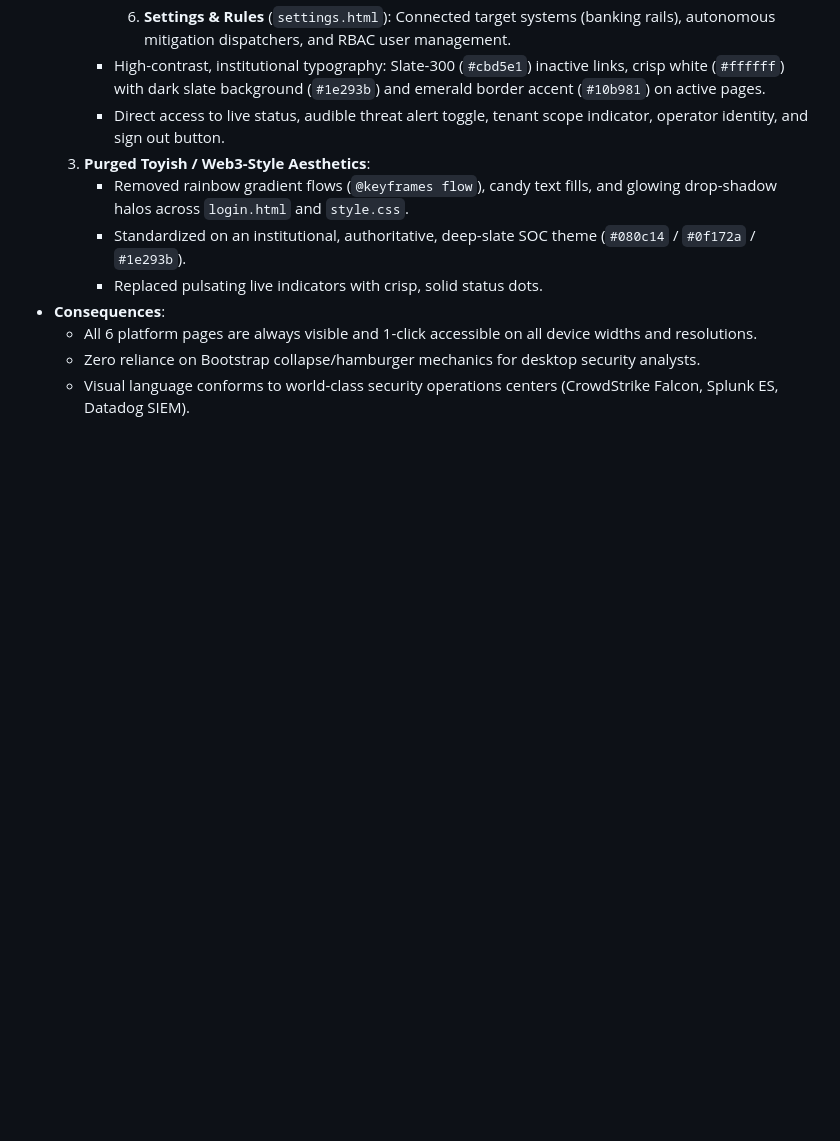
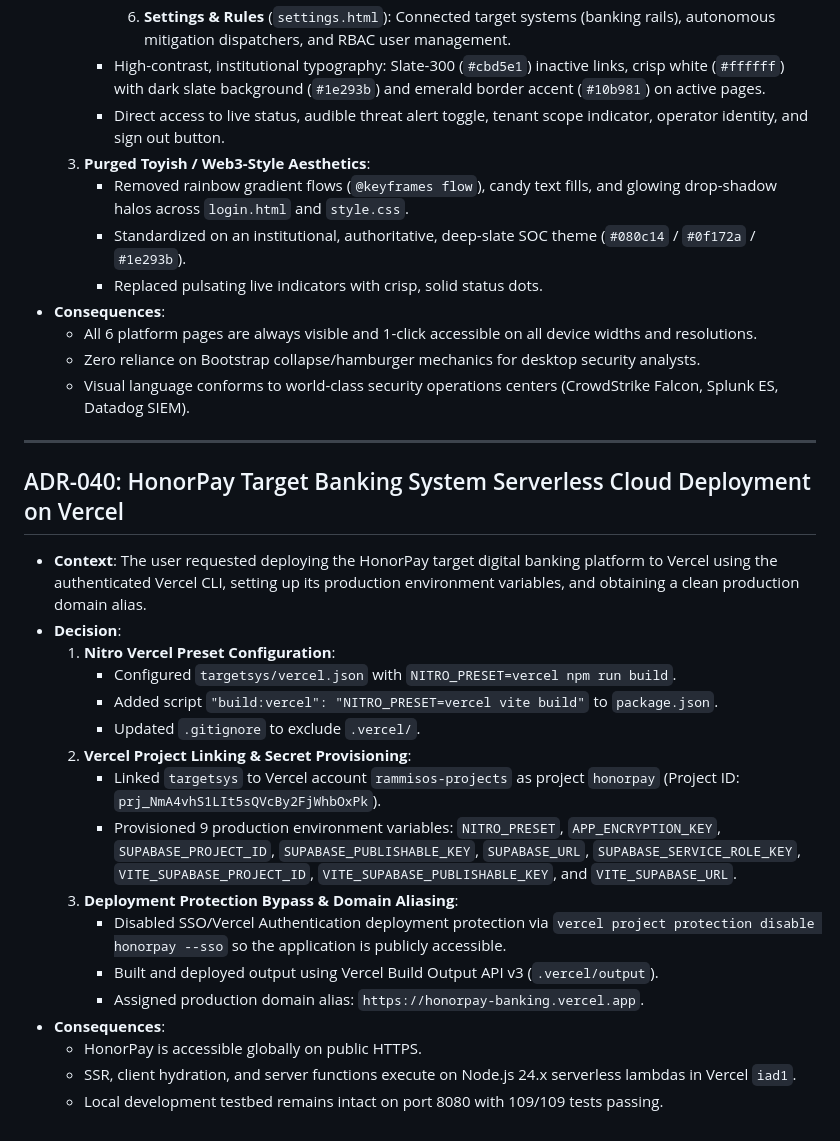
Before and after one commit to bermuro95-wq/Ethio-Cyber-Shield, a Markdown page: docs/DECISIONS.md, the part around the change. Drawn GitHub-style; blank space fills up the shorter version.

Commit message:
docs: document HonorPay Vercel cloud deployment (ADR-040)

```diff
--- a/docs/DECISIONS.md
+++ b/docs/DECISIONS.md
@@ -1121,3 +1121,25 @@
   - All 6 platform pages are always visible and 1-click accessible on all device widths and resolutions.
   - Zero reliance on Bootstrap collapse/hamburger mechanics for desktop security analysts.
   - Visual language conforms to world-class security operations centers (CrowdStrike Falcon, Splunk ES, Datadog SIEM).
+
+---
+
+## ADR-040: HonorPay Target Banking System Serverless Cloud Deployment on Vercel
+
+* **Context**: The user requested deploying the HonorPay target digital banking platform to Vercel using the authenticated Vercel CLI, setting up its production environment variables, and obtaining a clean production domain alias.
+* **Decision**:
+  1. **Nitro Vercel Preset Configuration**:
+     - Configured `targetsys/vercel.json` with `NITRO_PRESET=vercel npm run build`.
+     - Added script `"build:vercel": "NITRO_PRESET=vercel vite build"` to `package.json`.
+     - Updated `.gitignore` to exclude `.vercel/`.
+  2. **Vercel Project Linking & Secret Provisioning**:
+     - Linked `targetsys` to Vercel account `rammisos-projects` as project `honorpay` (Project ID: `prj_NmA4vhS1LIt5sQVcBy2FjWhbOxPk`).
+     - Provisioned 9 production environment variables: `NITRO_PRESET`, `APP_ENCRYPTION_KEY`, `SUPABASE_PROJECT_ID`, `SUPABASE_PUBLISHABLE_KEY`, `SUPABASE_URL`, `SUPABASE_SERVICE_ROLE_KEY`, `VITE_SUPABASE_PROJECT_ID`, `VITE_SUPABASE_PUBLISHABLE_KEY`, and `VITE_SUPABASE_URL`.
+  3. **Deployment Protection Bypass & Domain Aliasing**:
+     - Disabled SSO/Vercel Authentication deployment protection via `vercel project protection disable honorpay --sso` so the application is publicly accessible.
+     - Built and deployed output using Vercel Build Output API v3 (`.vercel/output`).
+     - Assigned production domain alias: `https://honorpay-banking.vercel.app`.
+* **Consequences**:
+  - HonorPay is accessible globally on public HTTPS.
+  - SSR, client hydration, and server functions execute on Node.js 24.x serverless lambdas in Vercel `iad1`.
+  - Local development testbed remains intact on port 8080 with 109/109 tests passing.
```
Also changed, not shown: docs/PROGRESS.md (+7 -0 lines).
